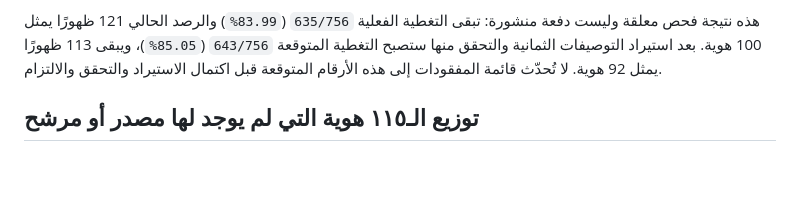
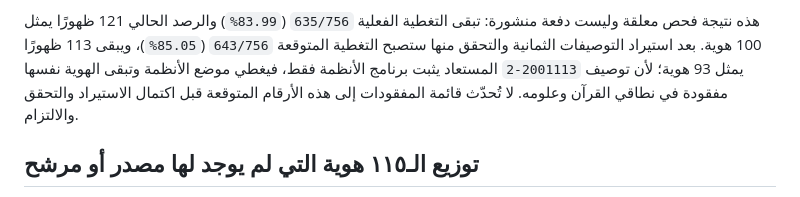
Before and after one commit to majed354/courseOfShar3ah, a Markdown page: COURSE_SPECIFICATIONS_AUDIT.md, the part around the change. Drawn GitHub-style; blank space fills up the shorter version.

Commit message:
Correct projected remaining identity count

```diff
--- a/COURSE_SPECIFICATIONS_AUDIT.md
+++ b/COURSE_SPECIFICATIONS_AUDIT.md
@@ -113,8 +113,9 @@ Word (29 غير فارغ تمثل 28 ملفًا فريدًا)، وسجل أخط
 هذه نتيجة فحص معلقة وليست دفعة منشورة: تبقى التغطية الفعلية `635/756`
 (`83.99%`) والرصد الحالي 121 ظهورًا يمثل 100 هوية. بعد استيراد التوصيفات الثمانية
 والتحقق منها ستصبح التغطية المتوقعة `643/756` (`85.05%`)، ويبقى 113 ظهورًا يمثل
-92 هوية. لا تُحدّث قائمة المفقودات إلى هذه الأرقام المتوقعة قبل اكتمال الاستيراد
-والتحقق والالتزام.
+93 هوية؛ لأن توصيف `2001113-2` المستعاد يثبت برنامج الأنظمة فقط، فيغطي موضع
+الأنظمة وتبقى الهوية نفسها مفقودة في نطاقي القرآن وعلومه. لا تُحدّث قائمة
+المفقودات إلى هذه الأرقام المتوقعة قبل اكتمال الاستيراد والتحقق والالتزام.
 
 ## توزيع الـ١١٥ هوية التي لم يوجد لها مصدر أو مرشح
 
```
Also changed, not shown: WORK_STATUS.md (+2 -1 lines).
